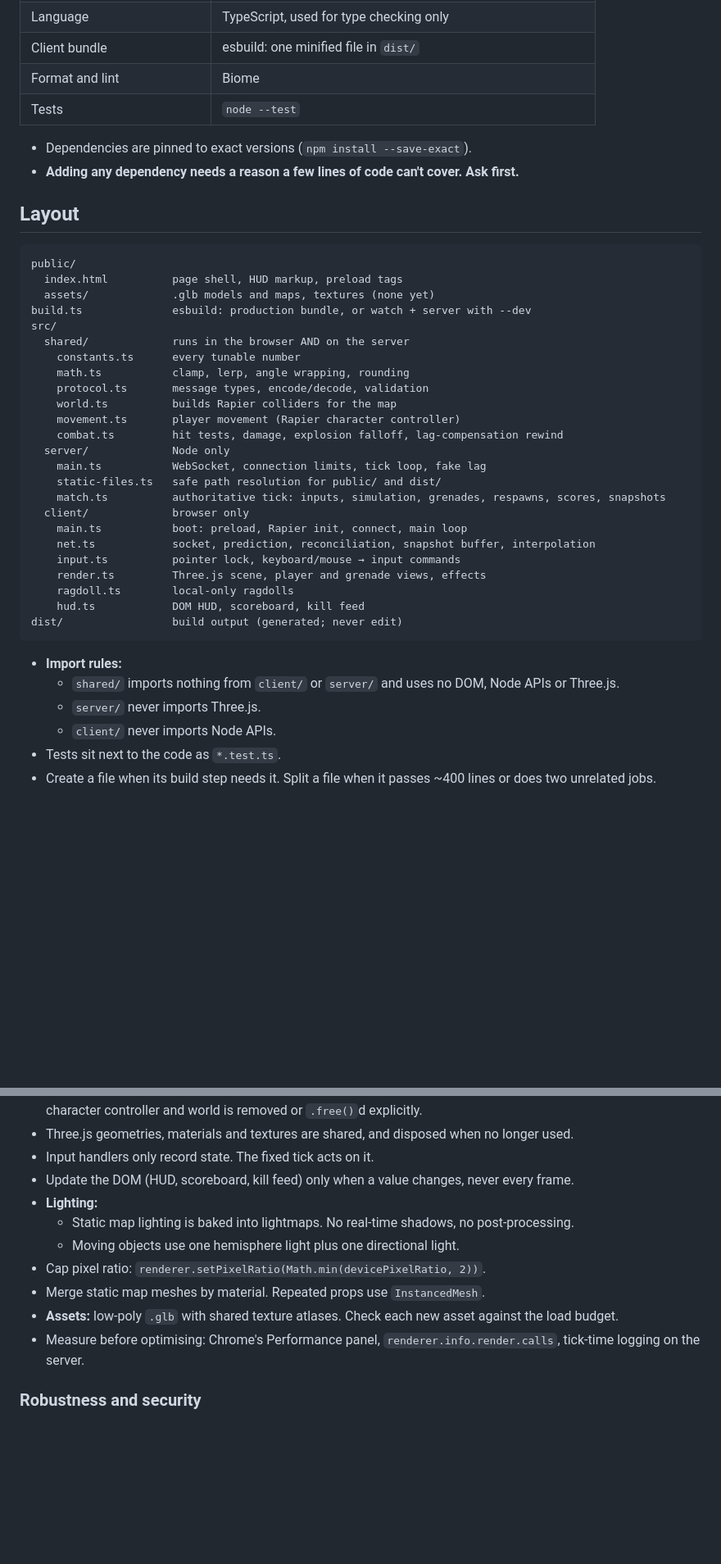
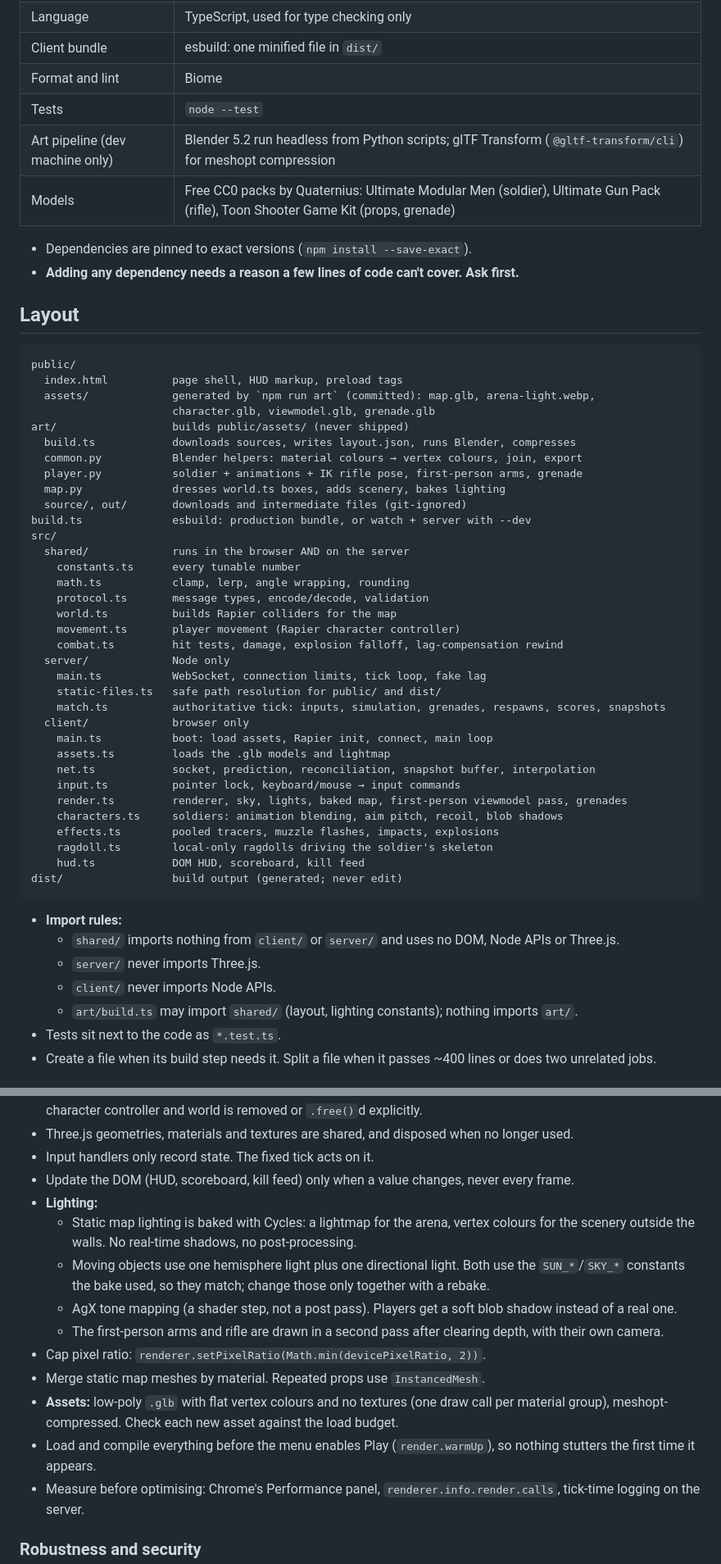
Before and after one commit to nprdservice8/headshot, a Markdown page: CLAUDE.md, 2 parts joined by grey strips. Shown at 82% size. Rendered like a GitHub page; blank space fills up the shorter version.

Commit message:
docs: update spec for the real map and models

````diff
--- a/CLAUDE.md
+++ b/CLAUDE.md
@@ -16,6 +16,8 @@ A 3D first-person deathmatch that runs in the browser: open a link and play. Ins
 | Client bundle | esbuild: one minified file in `dist/` |
 | Format and lint | Biome |
 | Tests | `node --test` |
+| Art pipeline (dev machine only) | Blender 5.2 run headless from Python scripts; glTF Transform (`@gltf-transform/cli`) for meshopt compression |
+| Models | Free CC0 packs by Quaternius: Ultimate Modular Men (soldier), Ultimate Gun Pack (rifle), Toon Shooter Game Kit (props, grenade) |
 
 - Dependencies are pinned to exact versions (`npm install --save-exact`).
 - **Adding any dependency needs a reason a few lines of code can't cover. Ask first.**
@@ -25,7 +27,14 @@ A 3D first-person deathmatch that runs in the browser: open a link and play. Ins
 ```
 public/
   index.html          page shell, HUD markup, preload tags
-  assets/             .glb models and maps, textures (none yet)
+  assets/             generated by `npm run art` (committed): map.glb, arena-light.webp,
+                      character.glb, viewmodel.glb, grenade.glb
+art/                  builds public/assets/ (never shipped)
+  build.ts            downloads sources, writes layout.json, runs Blender, compresses
+  common.py           Blender helpers: material colours → vertex colours, join, export
+  player.py           soldier + animations + IK rifle pose, first-person arms, grenade
+  map.py              dresses world.ts boxes, adds scenery, bakes lighting
+  source/, out/       downloads and intermediate files (git-ignored)
 build.ts              esbuild: production bundle, or watch + server with --dev
 src/
   shared/             runs in the browser AND on the server
@@ -40,11 +49,14 @@ src/
     static-files.ts   safe path resolution for public/ and dist/
     match.ts          authoritative tick: inputs, simulation, grenades, respawns, scores, snapshots
   client/             browser only
-    main.ts           boot: preload, Rapier init, connect, main loop
+    main.ts           boot: load assets, Rapier init, connect, main loop
+    assets.ts         loads the .glb models and lightmap
     net.ts            socket, prediction, reconciliation, snapshot buffer, interpolation
     input.ts          pointer lock, keyboard/mouse → input commands
-    render.ts         Three.js scene, player and grenade views, effects
-    ragdoll.ts        local-only ragdolls
+    render.ts         renderer, sky, lights, baked map, first-person viewmodel pass, grenades
+    characters.ts     soldiers: animation blending, aim pitch, recoil, blob shadows
+    effects.ts        pooled tracers, muzzle flashes, impacts, explosions
+    ragdoll.ts        local-only ragdolls driving the soldier's skeleton
     hud.ts            DOM HUD, scoreboard, kill feed
 dist/                 build output (generated; never edit)
 ```
@@ -53,6 +65,7 @@ dist/                 build output (generated; never edit)
   - `shared/` imports nothing from `client/` or `server/` and uses no DOM, Node APIs or Three.js.
   - `server/` never imports Three.js.
   - `client/` never imports Node APIs.
+  - `art/build.ts` may import `shared/` (layout, lighting constants); nothing imports `art/`.
 - Tests sit next to the code as `*.test.ts`.
 - Create a file when its build step needs it. Split a file when it passes ~400 lines or does two unrelated jobs.
 
@@ -162,11 +175,14 @@ Hitboxes are not Rapier colliders.
 - Input handlers only record state. The fixed tick acts on it.
 - Update the DOM (HUD, scoreboard, kill feed) only when a value changes, never every frame.
 - **Lighting:**
-  - Static map lighting is baked into lightmaps. No real-time shadows, no post-processing.
-  - Moving objects use one hemisphere light plus one directional light.
+  - Static map lighting is baked with Cycles: a lightmap for the arena, vertex colours for the scenery outside the walls. No real-time shadows, no post-processing.
+  - Moving objects use one hemisphere light plus one directional light. Both use the `SUN_*`/`SKY_*` constants the bake used, so they match; change those only together with a rebake.
+  - AgX tone mapping (a shader step, not a post pass). Players get a soft blob shadow instead of a real one.
+  - The first-person arms and rifle are drawn in a second pass after clearing depth, with their own camera.
 - Cap pixel ratio: `renderer.setPixelRatio(Math.min(devicePixelRatio, 2))`.
 - Merge static map meshes by material. Repeated props use `InstancedMesh`.
-- **Assets:** low-poly `.glb` with shared texture atlases. Check each new asset against the load budget.
+- **Assets:** low-poly `.glb` with flat vertex colours and no textures (one draw call per material group), meshopt-compressed. Check each new asset against the load budget.
+- Load and compile everything before the menu enables Play (`render.warmUp`), so nothing stutters the first time it appears.
 - Measure before optimising: Chrome's Performance panel, `renderer.info.render.calls`, tick-time logging on the server.
 
 ### Robustness and security
````
Also changed, not shown: other parts of CLAUDE.md (+8 -5 lines).
